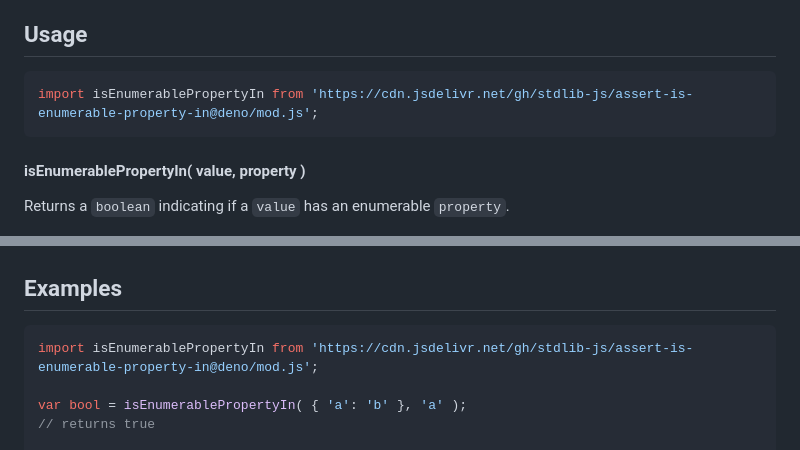
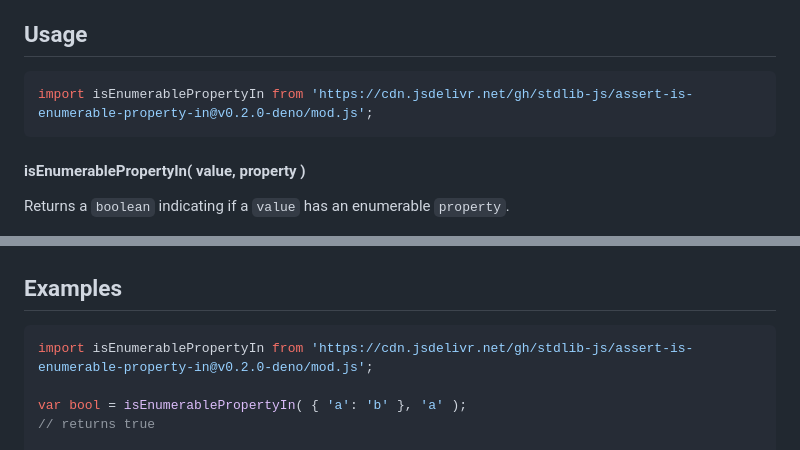
Before and after one commit to stdlib-js/assert-is-enumerable-property-in, a Markdown page: README.md, 2 parts joined by grey strips. Drawn GitHub-style.

Commit message:
Update README.md for Deno bundle v0.2.0

````diff
--- a/README.md
+++ b/README.md
@@ -42,7 +42,7 @@ limitations under the License.
 ## Usage
 
 ```javascript
-import isEnumerablePropertyIn from 'https://cdn.jsdelivr.net/gh/stdlib-js/assert-is-enumerable-property-in@deno/mod.js';
+import isEnumerablePropertyIn from 'https://cdn.jsdelivr.net/gh/stdlib-js/assert-is-enumerable-property-in@v0.2.0-deno/mod.js';
 ```
 
 #### isEnumerablePropertyIn( value, property )
@@ -127,7 +127,7 @@ bool = isEnumerablePropertyIn( obj, 'boop' );
 <!-- eslint no-undef: "error" -->
 
 ```javascript
-import isEnumerablePropertyIn from 'https://cdn.jsdelivr.net/gh/stdlib-js/assert-is-enumerable-property-in@deno/mod.js';
+import isEnumerablePropertyIn from 'https://cdn.jsdelivr.net/gh/stdlib-js/assert-is-enumerable-property-in@v0.2.0-deno/mod.js';
 
 var bool = isEnumerablePropertyIn( { 'a': 'b' }, 'a' );
 // returns true
````
